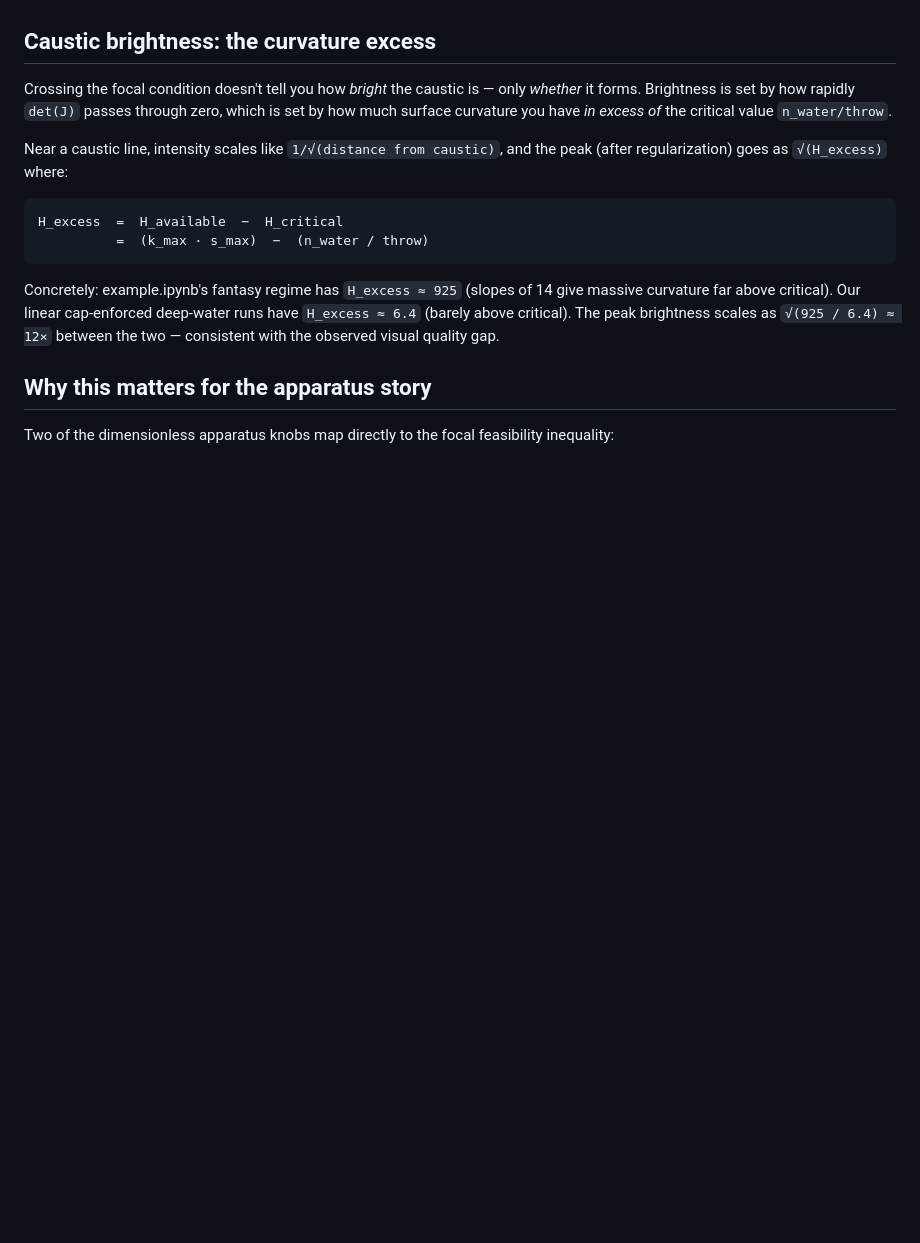
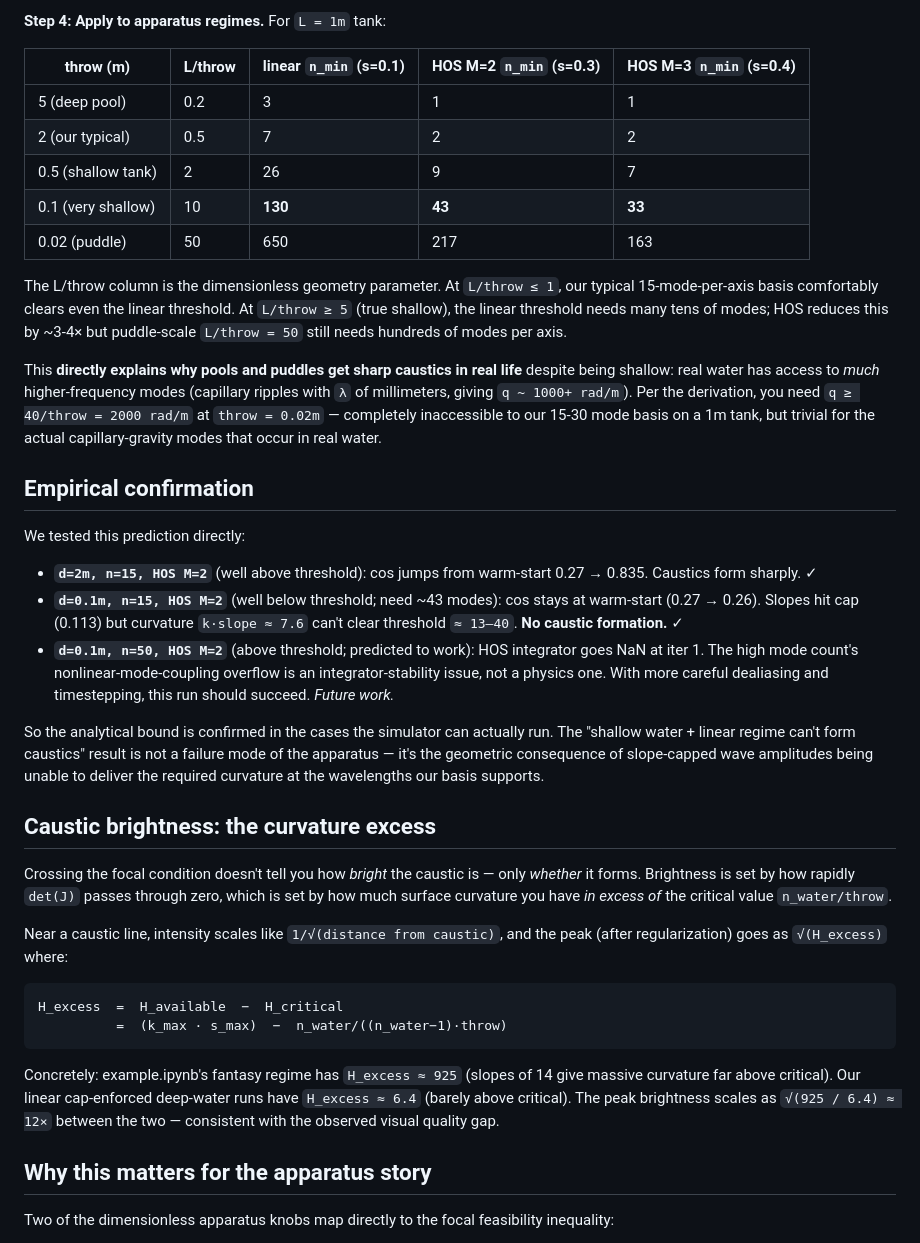
Before and after one commit to alexhrubin/water_v2, a Markdown page: docs/caustic_math.md, the part around one of its changes. Rendered like a GitHub page; blank space fills up the shorter version.

```diff
--- a/docs/caustic_math.md
+++ b/docs/caustic_math.md
@@ -119,3 +153,48 @@ lowers it independently. Doing both lowers it a lot.
+**Step 4: Apply to apparatus regimes.** For `L = 1m` tank:
+
+| throw (m) | L/throw | linear `n_min` (s=0.1) | HOS M=2 `n_min` (s=0.3) | HOS M=3 `n_min` (s=0.4) |
+|---|---|---|---|---|
+| 5 (deep pool) | 0.2  | 3   | 1   | 1   |
+| 2 (our typical) | 0.5  | 7   | 2   | 2   |
+| 0.5 (shallow tank) | 2    | 26  | 9   | 7   |
+| 0.1 (very shallow) | 10   | **130** | **43**  | **33**  |
+| 0.02 (puddle) | 50   | 650 | 217 | 163 |
+
+The L/throw column is the dimensionless geometry parameter. At
+`L/throw ≤ 1`, our typical 15-mode-per-axis basis comfortably clears
+even the linear threshold. At `L/throw ≥ 5` (true shallow), the linear
+threshold needs many tens of modes; HOS reduces this by ~3-4× but
+puddle-scale `L/throw = 50` still needs hundreds of modes per axis.
+
+This **directly explains why pools and puddles get sharp caustics in
+real life** despite being shallow: real water has access to *much*
+higher-frequency modes (capillary ripples with `λ` of millimeters,
+giving `q ~ 1000+ rad/m`). Per the derivation, you need
+`q ≥ 40/throw = 2000 rad/m` at `throw = 0.02m` — completely
+inaccessible to our 15-30 mode basis on a 1m tank, but trivial for
+the actual capillary-gravity modes that occur in real water.
+
+## Empirical confirmation
+
+We tested this prediction directly:
+
+- **`d=2m, n=15, HOS M=2`** (well above threshold): cos jumps from
+  warm-start 0.27 → 0.835. Caustics form sharply. ✓
+- **`d=0.1m, n=15, HOS M=2`** (well below threshold; need ~43 modes):
+  cos stays at warm-start (0.27 → 0.26). Slopes hit cap (0.113) but
+  curvature `k·slope ≈ 7.6` can't clear threshold `≈ 13–40`. **No
+  caustic formation.** ✓
+- **`d=0.1m, n=50, HOS M=2`** (above threshold; predicted to work):
+  HOS integrator goes NaN at iter 1. The high mode count's
+  nonlinear-mode-coupling overflow is an integrator-stability issue,
+  not a physics one. With more careful dealiasing and timestepping,
+  this run should succeed. *Future work.*
+
+So the analytical bound is confirmed in the cases the simulator can
+actually run. The "shallow water + linear regime can't form caustics"
+result is not a failure mode of the apparatus — it's the geometric
+consequence of slope-capped wave amplitudes being unable to deliver
+the required curvature at the wavelengths our basis supports.
 
 ## Caustic brightness: the curvature excess
 
@@ -128,7 +207,7 @@ Near a caustic line, intensity scales like `1/√(distance from caustic)`,
 and the peak (after regularization) goes as `√(H_excess)` where:
 
     H_excess  =  H_available  −  H_critical
-              =  (k_max · s_max)  −  (n_water / throw)
+              =  (k_max · s_max)  −  n_water/((n_water−1)·throw)
 
 Concretely: example.ipynb's fantasy regime has `H_excess ≈ 925` (slopes
 of 14 give massive curvature far above critical). Our linear cap-enforced
```
Also changed, not shown: other parts of docs/caustic_math.md (+72 -38 lines), docs/physics_to_pictures.md (+32 -2 lines).
